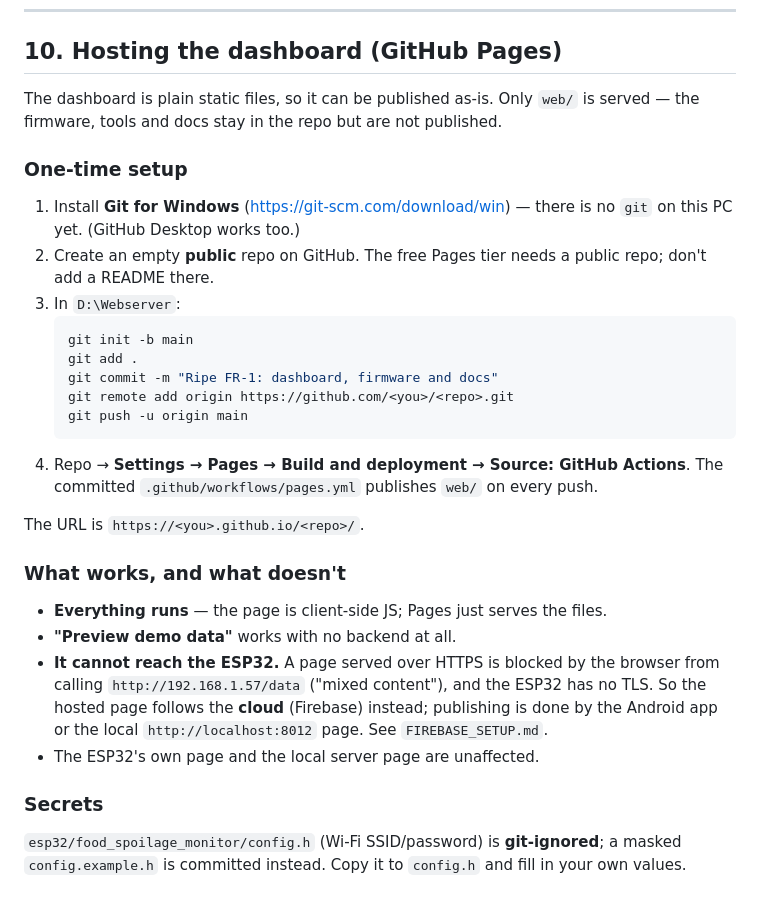
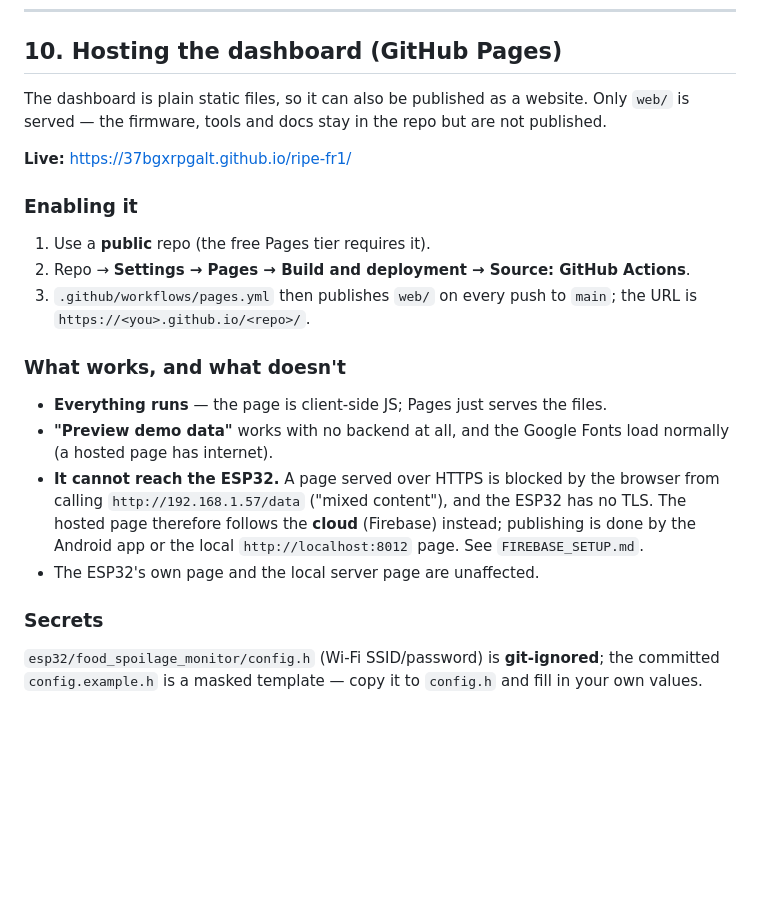
Before and after one commit to 37bgxrpgalt/ripe-fr1, a Markdown page: README.md, the part around one of its changes. GitHub-like rendering; blank space fills up the shorter version.

Commit message:
docs: refresh README - new screenshot, live link, accurate file tree, current Pages section

````diff
--- a/README.md
+++ b/README.md
@@ -228,38 +237,30 @@ scripts warn you if the file contains the string terminator.)
 
 ## 10. Hosting the dashboard (GitHub Pages)
 
-The dashboard is plain static files, so it can be published as-is. Only `web/` is
-served — the firmware, tools and docs stay in the repo but are not published.
+The dashboard is plain static files, so it can also be published as a website.
+Only `web/` is served — the firmware, tools and docs stay in the repo but are not
+published.
 
-### One-time setup
-1. Install **Git for Windows** (<https://git-scm.com/download/win>) — there is no
-   `git` on this PC yet. (GitHub Desktop works too.)
-2. Create an empty **public** repo on GitHub. The free Pages tier needs a public
-   repo; don't add a README there.
-3. In `D:\Webserver`:
-   ```bash
-   git init -b main
-   git add .
-   git commit -m "Ripe FR-1: dashboard, firmware and docs"
-   git remote add origin https://github.com/<you>/<repo>.git
-   git push -u origin main
-   ```
-4. Repo → **Settings → Pages → Build and deployment → Source: GitHub Actions**.
-   The committed `.github/workflows/pages.yml` publishes `web/` on every push.
+**Live:** <https://37bgxrpgalt.github.io/ripe-fr1/>
 
-The URL is `https://<you>.github.io/<repo>/`.
+### Enabling it
+1. Use a **public** repo (the free Pages tier requires it).
+2. Repo → **Settings → Pages → Build and deployment → Source: GitHub Actions**.
+3. `.github/workflows/pages.yml` then publishes `web/` on every push to `main`;
+   the URL is `https://<you>.github.io/<repo>/`.
 
 ### What works, and what doesn't
 - **Everything runs** — the page is client-side JS; Pages just serves the files.
-- **"Preview demo data"** works with no backend at all.
+- **"Preview demo data"** works with no backend at all, and the Google Fonts load
+  normally (a hosted page has internet).
 - **It cannot reach the ESP32.** A page served over HTTPS is blocked by the
-  browser from calling `http://192.168.1.57/data` ("mixed content"), and the
-  ESP32 has no TLS. So the hosted page follows the **cloud** (Firebase) instead;
+  browser from calling `http://192.168.1.57/data` ("mixed content"), and the ESP32
+  has no TLS. The hosted page therefore follows the **cloud** (Firebase) instead;
   publishing is done by the Android app or the local `http://localhost:8012`
   page. See `FIREBASE_SETUP.md`.
 - The ESP32's own page and the local server page are unaffected.
 
 ### Secrets
 `esp32/food_spoilage_monitor/config.h` (Wi-Fi SSID/password) is **git-ignored**;
-a masked `config.example.h` is committed instead. Copy it to `config.h` and fill
-in your own values.
+the committed `config.example.h` is a masked template — copy it to `config.h` and
+fill in your own values.
````
Also changed, not shown: other parts of README.md (+12 -3 lines), docs/dashboard-screenshot.png.
